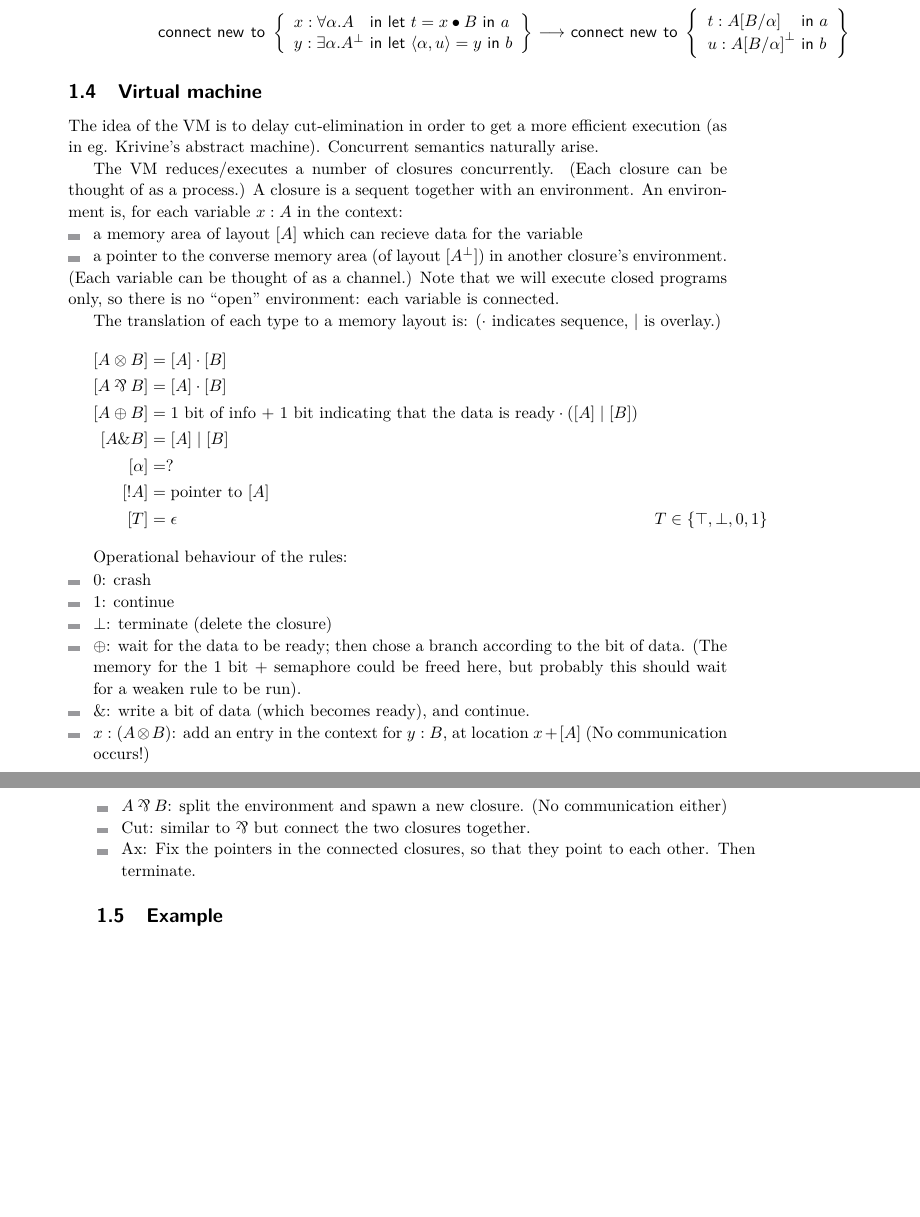
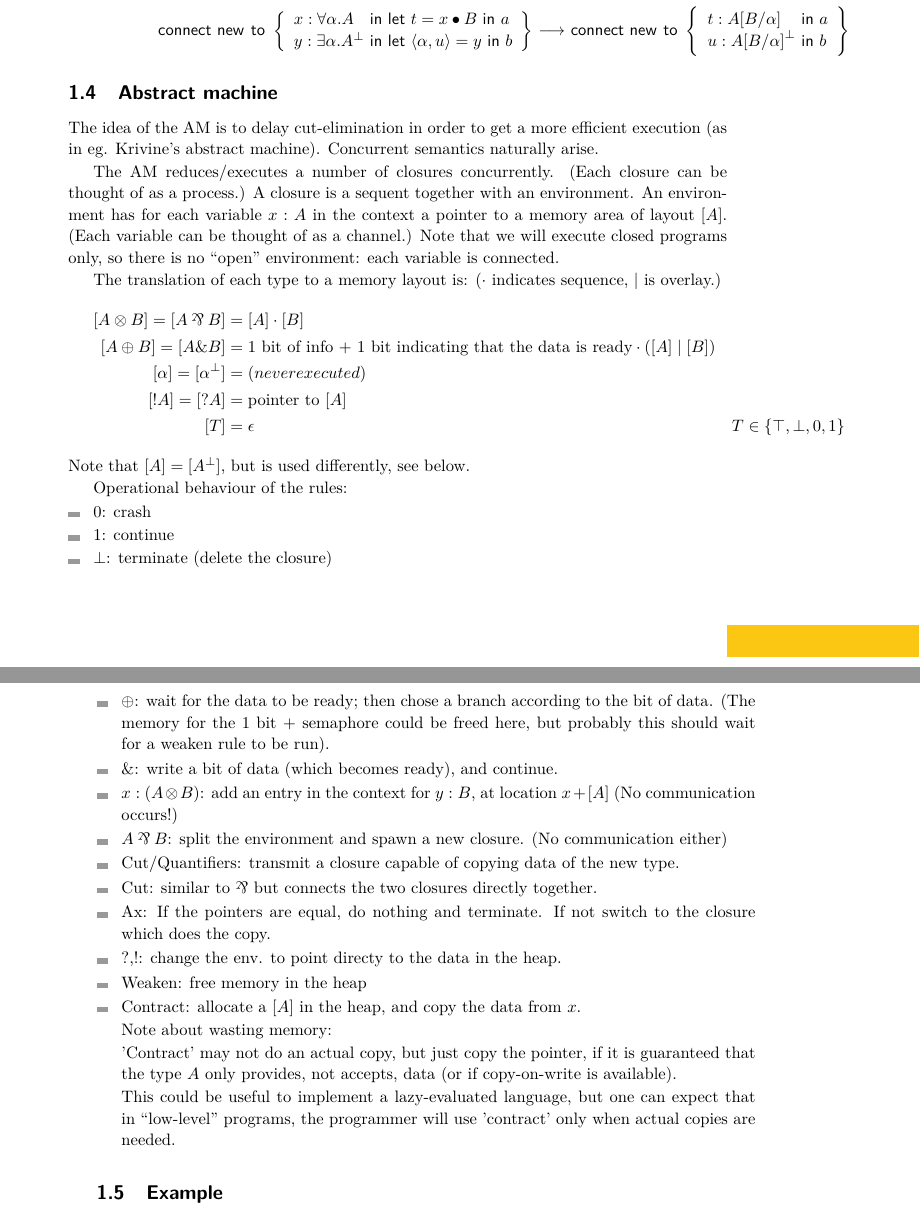
Before and after one commit to josefs/LL, a LaTeX paper (LL.tex): two parts of pages 3 and 4 of 4 before the commit and two parts of pages 3 and 4 of 5 after it, joined at a grey line, cut so that both start at the same text, the shorter picture padded with empty space. Compiled offline with pdfLaTeX.

Commit message:
on exponentials

```diff
--- a/LL.tex
+++ b/LL.tex
@@ -163,33 +171,31 @@ TODO: exponentials.
 \ConnectB {\newchan {}} {x:∀α.A} {\Let t = x ∙ B \In a} {y:∃α.\p A} {\Let ⟨α,u⟩ = y \In b }  & ~⟶~ \ConnectB {\newchan {}} {t:A[B/α]} {a} {u:\p{A[B/α]}} {b}
 \end{align*}
 
-\subsection{Virtual machine}
+\subsection{Abstract machine}
 \newcommand\layout[1]{[#1]}
 
-The idea of the VM is to delay cut-elimination in order to get a more
+The idea of the AM is to delay cut-elimination in order to get a more
 efficient execution (as in eg. Krivine's abstract machine). Concurrent
 semantics naturally arise.
 
-The VM reduces/executes a number of closures concurrently. (Each closure can be thought of as a process.)
-A closure is a sequent together with an environment. An environment is, for each variable $x:A$ in the context:
-\begin{itemize}
-\item a memory area of layout $\layout A$ which can recieve data for the variable
-\item a pointer to the converse memory area (of layout $\layout {\p
-    A}$) in another closure's environment.
-\end{itemize} (Each variable can be thought of as a channel.)  Note
+The AM reduces/executes a number of closures concurrently. (Each
+closure can be thought of as a process.)  A closure is a sequent
+together with an environment. An environment has for each variable
+$x:A$ in the context a pointer to a memory area of layout $\layout A$.
+(Each variable can be thought of as a channel.)  Note
 that we will execute closed programs only, so there is no ``open''
 environment: each variable is connected.
 
 The translation of each type to a memory layout is: ($·$ indicates sequence, $|$ is overlay.)
 \begin{align*}
-  \layout{A⊗B} &= \layout A · \layout B\\
-  \layout{A \pa B} &= \layout A · \layout B\\
-  \layout{A ⊕ B} &= \text{1 bit of info + 1 bit indicating that the data is ready} · (\layout A \mid \layout B)\\
-  \layout{A \& B} &= \layout A \mid \layout B \\
-  \layout{α} &=  ? \\
-  \layout{!A} &= \text{pointer to}~\layout{A} \\
+  \layout{A⊗B} = \layout{A \pa B}  &= \layout A · \layout B\\
+   \layout{A ⊕ B} = \layout{A \& B} &= \text{1 bit of info + 1 bit indicating that the data is ready} · (\layout A \mid \layout B)\\
+  \layout{α} = \layout{\p{α}} &=  (never executed) \\
+  \layout{!A} = \layout{?A} &= \text{pointer to}~\layout{A} \\
   \layout{T} &= \epsilon & T ∈ \braces{⊤,⊥,0,1}
 \end{align*}
+Note that $\layout A = \layout{\p A}$, but is used differently, see below.
+
 
 Operational behaviour of the rules:
 \begin{itemize}
@@ -204,10 +210,27 @@ Operational behaviour of the rules:
 \item $x:(A ⊗ B)$: add an entry in the context for $y:B$, at location
   $x+\layout A$ (No communication occurs!)
 \item $A \pa B$: split the environment and spawn a new closure. (No communication either)
-\item Cut: similar to $\pa$ but connect the two closures together.
-\item Ax: Fix the pointers in the connected closures, so that they
-  point to each other. Then terminate.
+\item Cut/Quantifiers: transmit a closure capable of copying data of
+  the new type.
+\item Cut: similar to $\pa$ but connects the two closures directly together.
+\item Ax: If the pointers are equal, do nothing and terminate. If not
+  switch to the closure which does the copy.
+\item ?,!: change the env. to point directy to the data in the heap.
+\item Weaken: free memory in the heap
+\item Contract: allocate a $\layout A$ in the heap, and copy the data
+  from $x$.
+
+  Note about wasting memory:
+
+  'Contract' may not do an actual copy, but just copy the pointer, if
+  it is guaranteed that the type $A$ only provides, not accepts, data
+  (or if copy-on-write is available).
+
+  This could be useful to implement a lazy-evaluated language, but one
+  can expect that in ``low-level'' programs, the programmer will use
+  'contract' only when actual copies are needed.
 \end{itemize}
+
 
 \subsection{Example}
 Let us prove/program $A ⊗ B ⊸ B ⊗ A$. Putting everything as
```
Also changed, not shown: LL.tex (8 more changed lines).
